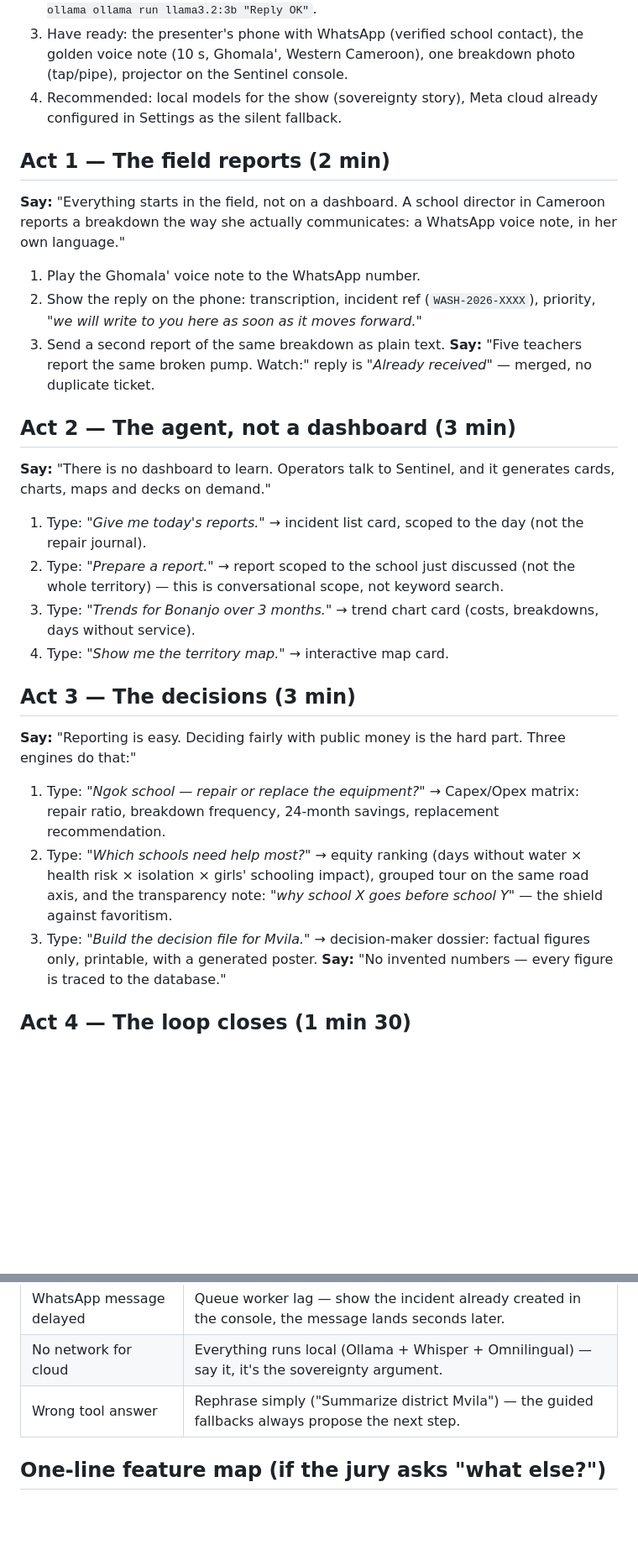
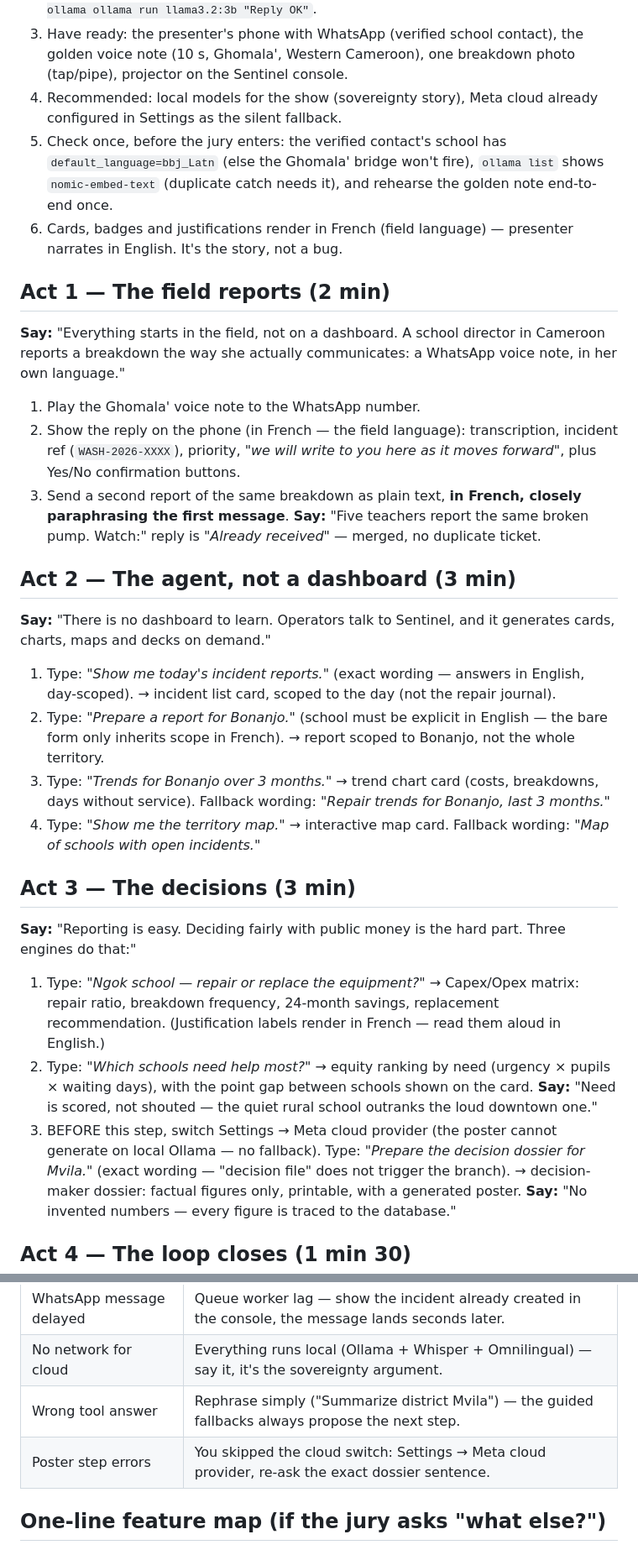
Before and after one commit to BrondonJores/WASH-SENTINEL, a Markdown page: docs/JURY_DEMO_PATH.md, 2 parts joined by grey strips. Shown at 84% size. Rendered like a GitHub page; blank space fills up the shorter version.

Commit message:
docs: chemin démo jury

```diff
--- a/docs/JURY_DEMO_PATH.md
+++ b/docs/JURY_DEMO_PATH.md
@@ -16,6 +16,13 @@
    one breakdown photo (tap/pipe), projector on the Sentinel console.
 4. Recommended: local models for the show (sovereignty story), Meta
    cloud already configured in Settings as the silent fallback.
+5. Check once, before the jury enters: the verified contact's school
+   has `default_language=bbj_Latn` (else the Ghomala' bridge won't
+   fire), `ollama list` shows `nomic-embed-text` (duplicate catch
+   needs it), and rehearse the golden note end-to-end once.
+6. Cards, badges and justifications render in French (field
+   language) — presenter narrates in English. It's the story,
+   not a bug.
 
 ## Act 1 — The field reports (2 min)
 
@@ -24,10 +31,12 @@ director in Cameroon reports a breakdown the way she actually
 communicates: a WhatsApp voice note, in her own language."
 
 1. Play the Ghomala' voice note to the WhatsApp number.
-2. Show the reply on the phone: transcription, incident ref
-   (`WASH-2026-XXXX`), priority, *"we will write to you here as soon
-   as it moves forward."*
-3. Send a second report of the same breakdown as plain text.
+2. Show the reply on the phone (in French — the field language):
+   transcription, incident ref (`WASH-2026-XXXX`), priority,
+   *"we will write to you here as it moves forward"*, plus Yes/No
+   confirmation buttons.
+3. Send a second report of the same breakdown as plain text,
+   **in French, closely paraphrasing the first message**.
    **Say:** "Five teachers report the same broken pump. Watch:"
    reply is *"Already received"* — merged, no duplicate ticket.
 
@@ -36,14 +45,17 @@ communicates: a WhatsApp voice note, in her own language."
 **Say:** "There is no dashboard to learn. Operators talk to Sentinel,
 and it generates cards, charts, maps and decks on demand."
 
-1. Type: *"Give me today's reports."*
+1. Type: *"Show me today's incident reports."* (exact wording —
+   answers in English, day-scoped).
    → incident list card, scoped to the day (not the repair journal).
-2. Type: *"Prepare a report."*
-   → report scoped to the school just discussed (not the whole
-   territory) — this is conversational scope, not keyword search.
+2. Type: *"Prepare a report for Bonanjo."* (school must be explicit
+   in English — the bare form only inherits scope in French).
+   → report scoped to Bonanjo, not the whole territory.
 3. Type: *"Trends for Bonanjo over 3 months."*
    → trend chart card (costs, breakdowns, days without service).
+   Fallback wording: *"Repair trends for Bonanjo, last 3 months."*
 4. Type: *"Show me the territory map."* → interactive map card.
+   Fallback wording: *"Map of schools with open incidents."*
 
 ## Act 3 — The decisions (3 min)
 
@@ -52,13 +64,17 @@ hard part. Three engines do that:"
 
 1. Type: *"Ngok school — repair or replace the equipment?"*
    → Capex/Opex matrix: repair ratio, breakdown frequency, 24-month
-   savings, replacement recommendation.
+   savings, replacement recommendation. (Justification labels render
+   in French — read them aloud in English.)
 2. Type: *"Which schools need help most?"*
-   → equity ranking (days without water × health risk × isolation ×
-   girls' schooling impact), grouped tour on the same road axis, and
-   the transparency note: *"why school X goes before school Y"* —
-   the shield against favoritism.
-3. Type: *"Build the decision file for Mvila."*
+   → equity ranking by need (urgency × pupils × waiting days),
+   with the point gap between schools shown on the card.
+   **Say:** "Need is scored, not shouted — the quiet rural school
+   outranks the loud downtown one."
+3. BEFORE this step, switch Settings → Meta cloud provider (the
+   poster cannot generate on local Ollama — no fallback).
+   Type: *"Prepare the decision dossier for Mvila."* (exact
+   wording — "decision file" does not trigger the branch).
    → decision-maker dossier: factual figures only, printable, with a
    generated poster. **Say:** "No invented numbers — every figure is
    traced to the database."
@@ -92,6 +108,7 @@ hard part. Three engines do that:"
 | WhatsApp message delayed | Queue worker lag — show the incident already created in the console, the message lands seconds later. |
 | No network for cloud | Everything runs local (Ollama + Whisper + Omnilingual) — say it, it's the sovereignty argument. |
 | Wrong tool answer | Rephrase simply ("Summarize district Mvila") — the guided fallbacks always propose the next step. |
+| Poster step errors | You skipped the cloud switch: Settings → Meta cloud provider, re-ask the exact dossier sentence. |
 
 ## One-line feature map (if the jury asks "what else?")
 
```
